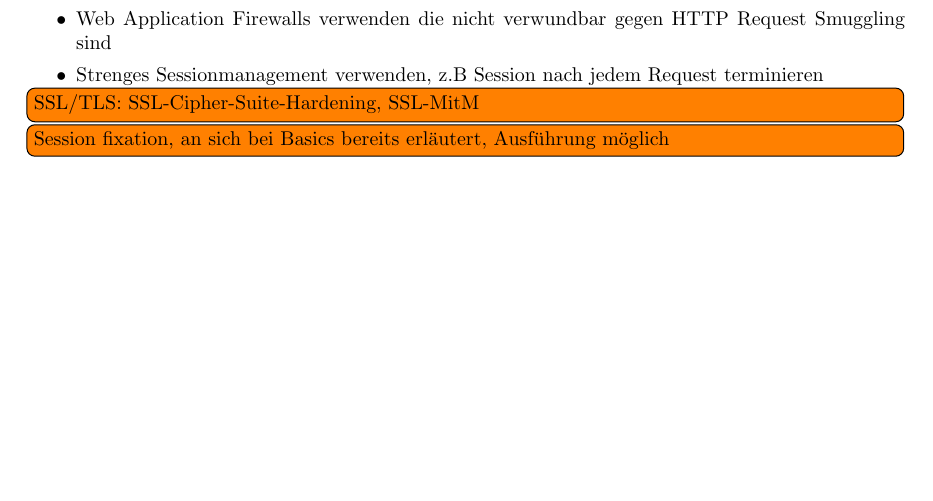
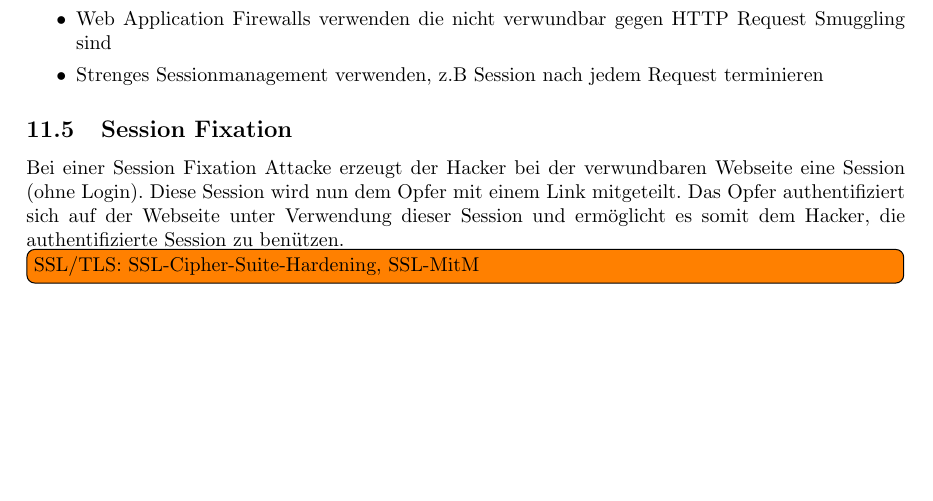
Before and after one commit to rehrbar/infsi3, a LaTeX document (doc/ZF_Infsi3_FS16.tex, which reads doc/_spezialthemen.tex): part of page 34 of 34, cut so that both start at the same text. Compiled offline with pdfLaTeX.

Commit message:
txs auto checkin

```diff
--- a/doc/_spezialthemen.tex
+++ b/doc/_spezialthemen.tex
@@ -48,6 +48,7 @@ HTTP Request Smuggling Attacken können benutzt werden, um beispielsweise WAFs z
 	& Strenges Sessionmanagement verwenden, z.B Session nach jedem Request terminieren
 \end{easylist}
 
+\subsection{Session Fixation}
+Bei einer Session Fixation Attacke erzeugt der Hacker bei der verwundbaren Webseite eine Session (ohne Login). Diese Session wird nun dem Opfer mit einem Link mitgeteilt. Das Opfer authentifiziert sich auf der Webseite unter Verwendung dieser Session und ermöglicht es somit dem Hacker, die authentifizierte Session zu benützen.
+
 \todo[inline]{SSL/TLS: SSL-Cipher-Suite-Hardening, SSL-MitM}
-
-\todo[inline]{Session fixation, an sich bei Basics bereits erläutert, Ausführung möglich}
```
